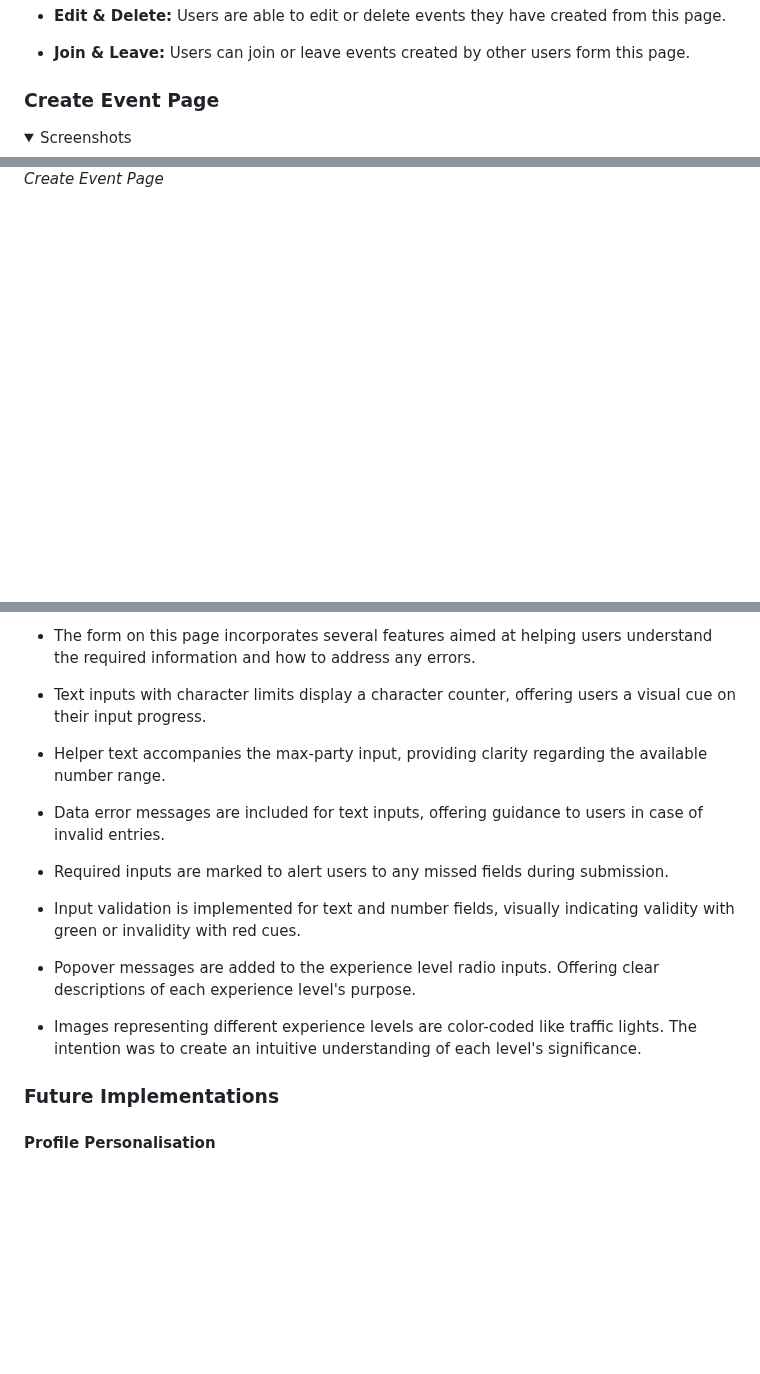
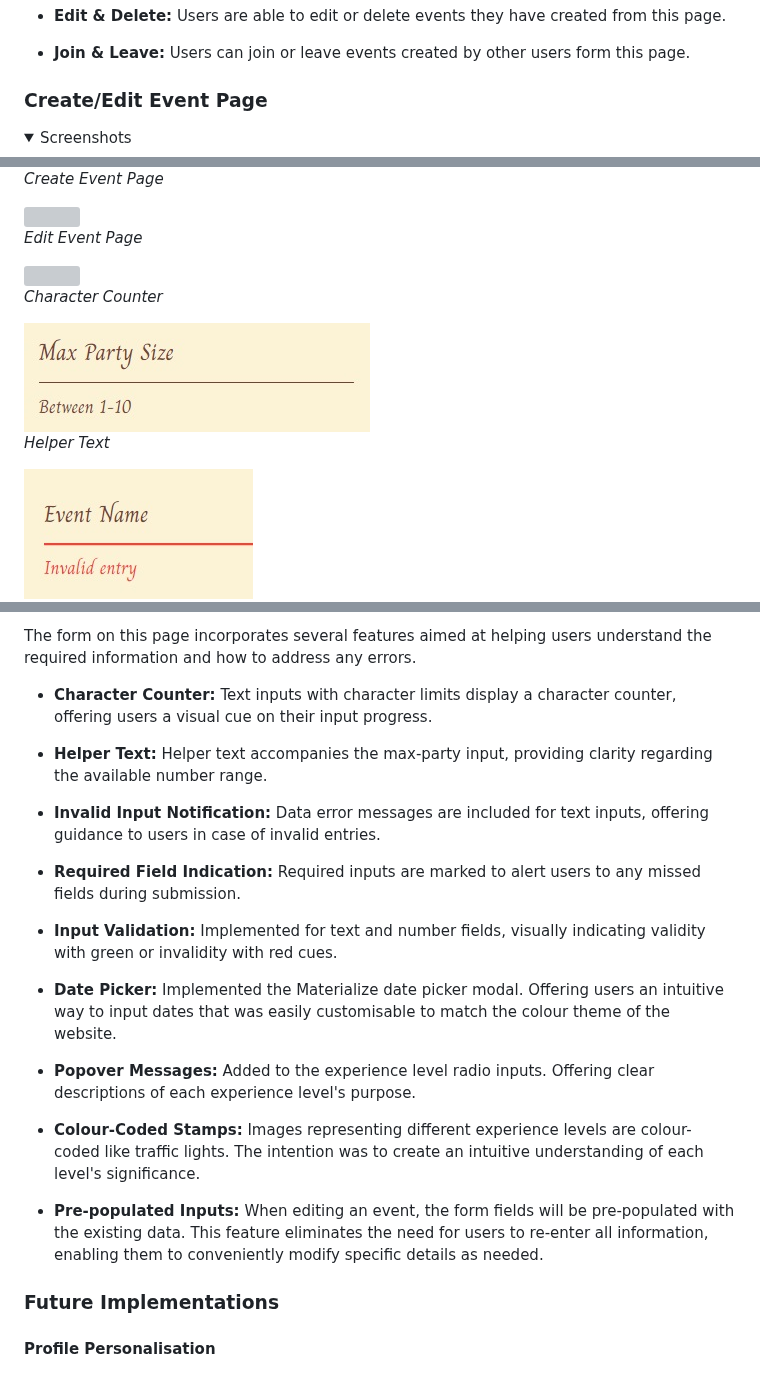
Before and after one commit to AndyWright360/Quest_Board, a Markdown page: README.md, 3 parts joined by grey strips. GitHub-like rendering; folded sections open; blank space fills up the shorter version; grey boxes are pictures that could not be loaded.

Commit message:
docs: update create/edit event page features in README.md

```diff
--- a/README.md
+++ b/README.md
@@ -654,7 +654,7 @@ Wireframes were generated using Balsamiq for desktop, tablet, and mobile screen
 
 - **Join & Leave:** Users can join or leave events created by other users form this page.
 
-### **Create Event Page**
+### **Create/Edit Event Page**
 
 <details><summary>Screenshots</summary>
 
@@ -662,3 +662,17 @@ Wireframes were generated using Balsamiq for desktop, tablet, and mobile screen
 
 *Create Event Page*
 
+<img src="documentation/features/edit-event.jpg">
+
+*Edit Event Page*
+
+<img src="documentation/features/character-counter.gif">
+
+*Character Counter*
+
+<img src="documentation/features/event-helper-text.jpg">
+
+*Helper Text*
+
+<img src="documentation/features/event-invalid.jpg">
+
@@ -665,20 +697,24 @@ Wireframes were generated using Balsamiq for desktop, tablet, and mobile screen
 </details>
 
-- The form on this page incorporates several features aimed at helping users understand the required information and how to address any errors.
+The form on this page incorporates several features aimed at helping users understand the required information and how to address any errors.
 
-- Text inputs with character limits display a character counter, offering users a visual cue on their input progress.
+- **Character Counter:** Text inputs with character limits display a character counter, offering users a visual cue on their input progress.
 
-- Helper text accompanies the max-party input, providing clarity regarding the available number range.
+- **Helper Text:** Helper text accompanies the max-party input, providing clarity regarding the available number range.
 
-- Data error messages are included for text inputs, offering guidance to users in case of invalid entries.
+- **Invalid Input Notification:** Data error messages are included for text inputs, offering guidance to users in case of invalid entries.
 
-- Required inputs are marked to alert users to any missed fields during submission.
+- **Required Field Indication:** Required inputs are marked to alert users to any missed fields during submission.
 
-- Input validation is implemented for text and number fields, visually indicating validity with green or invalidity with red cues.
+- **Input Validation:** Implemented for text and number fields, visually indicating validity with green or invalidity with red cues.
 
-- Popover messages are added to the experience level radio inputs. Offering clear descriptions of each experience level's purpose.
+- **Date Picker:** Implemented the Materialize date picker modal. Offering users an intuitive way to input dates that was easily customisable to match the colour theme of the website.
 
-- Images representing different experience levels are color-coded like traffic lights. The intention was to create an intuitive understanding of each level's significance.
+- **Popover Messages:** Added to the experience level radio inputs. Offering clear descriptions of each experience level's purpose.
+
+- **Colour-Coded Stamps:** Images representing different experience levels are colour-coded like traffic lights. The intention was to create an intuitive understanding of each level's significance.
+
+- **Pre-populated Inputs:** When editing an event, the form fields will be pre-populated with the existing data. This feature eliminates the need for users to re-enter all information, enabling them to conveniently modify specific details as needed.
 
 ### **Future Implementations**
 
```
Also changed, not shown: other parts of README.md (+19 -1 lines).
